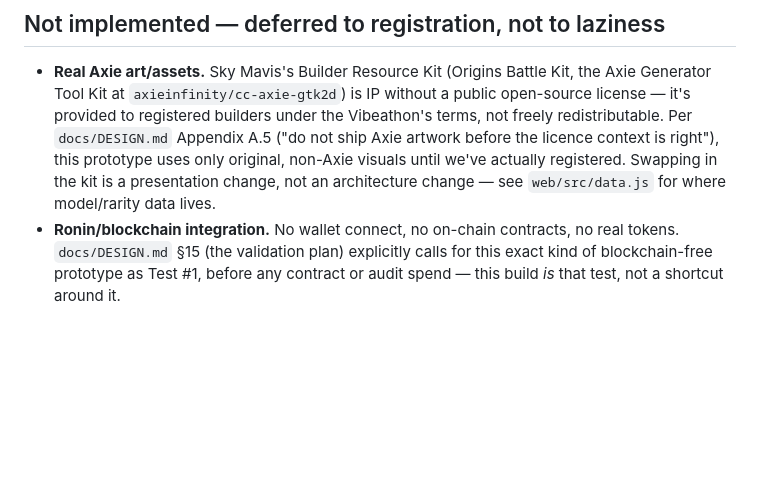
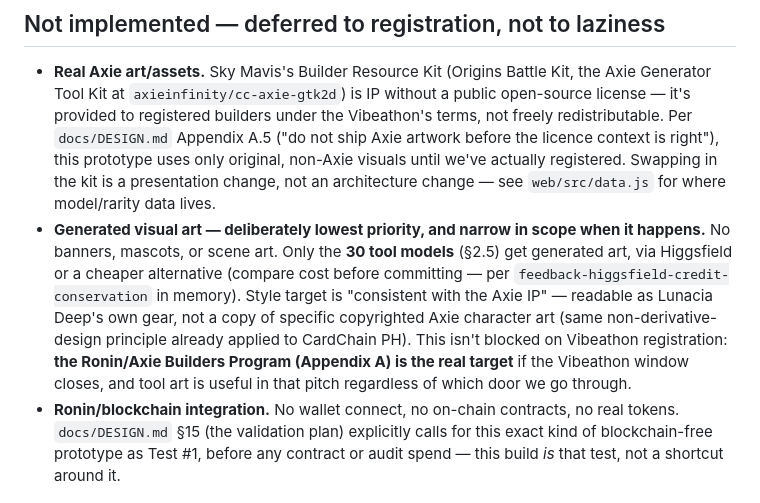
Before and after one commit to Kalas1980/lunacia-deep, a Markdown page: SCOPE.md, the part around the change. GitHub-like rendering; blank space fills up the shorter version.

Commit message:
docs: scope and deprioritize tool art generation
Art generation is lowest priority for now, and narrow when it happens:
only the 30 tool models, via Higgsfield or a cheaper alternative,
styled consistent with (not derivative of) Axie IP. Not gated on
Vibeathon registration — the Builders Program (Appendix A) is the
fallback path if the Vibeathon window closes.

Co-Authored-By: Claude Sonnet 5 <noreply@anthropic.com>

```diff
--- a/SCOPE.md
+++ b/SCOPE.md
@@ -43,6 +43,15 @@ out, and why. Read this before assuming a gap is a bug.
   licence context is right"), this prototype uses only original, non-Axie visuals until
   we've actually registered. Swapping in the kit is a presentation change, not an
   architecture change — see `web/src/data.js` for where model/rarity data lives.
+- **Generated visual art — deliberately lowest priority, and narrow in scope when it
+  happens.** No banners, mascots, or scene art. Only the **30 tool models** (§2.5) get
+  generated art, via Higgsfield or a cheaper alternative (compare cost before committing —
+  per `feedback-higgsfield-credit-conservation` in memory). Style target is "consistent
+  with the Axie IP" — readable as Lunacia Deep's own gear, not a copy of specific
+  copyrighted Axie character art (same non-derivative-design principle already applied to
+  CardChain PH). This isn't blocked on Vibeathon registration: **the Ronin/Axie Builders
+  Program (Appendix A) is the real target** if the Vibeathon window closes, and tool art
+  is useful in that pitch regardless of which door we go through.
 - **Ronin/blockchain integration.** No wallet connect, no on-chain contracts, no real
   tokens. `docs/DESIGN.md` §15 (the validation plan) explicitly calls for this exact kind
   of blockchain-free prototype as Test #1, before any contract or audit spend — this build
```
